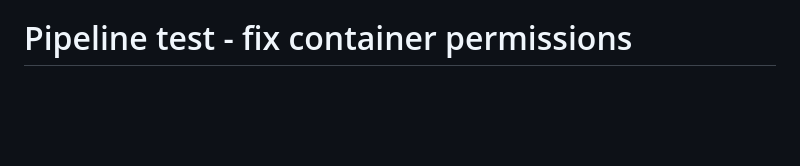
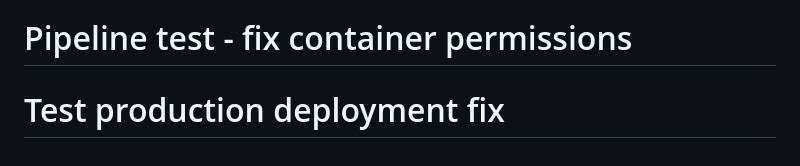
Before and after one commit to sabiut/qr-checkin-system, a Markdown page: README.md, the part around the change. Drawn GitHub-style; blank space fills up the shorter version.

Commit message:
Test production deployment with environment fixes

```diff
--- a/README.md
+++ b/README.md
@@ -134,3 +134,4 @@ The system is designed to work with limited internet connectivity:
 - Local storage for temporary data storage
 - Tickets can be downloaded and stored locally.
 # Pipeline test - fix container permissions
+# Test production deployment fix
```
